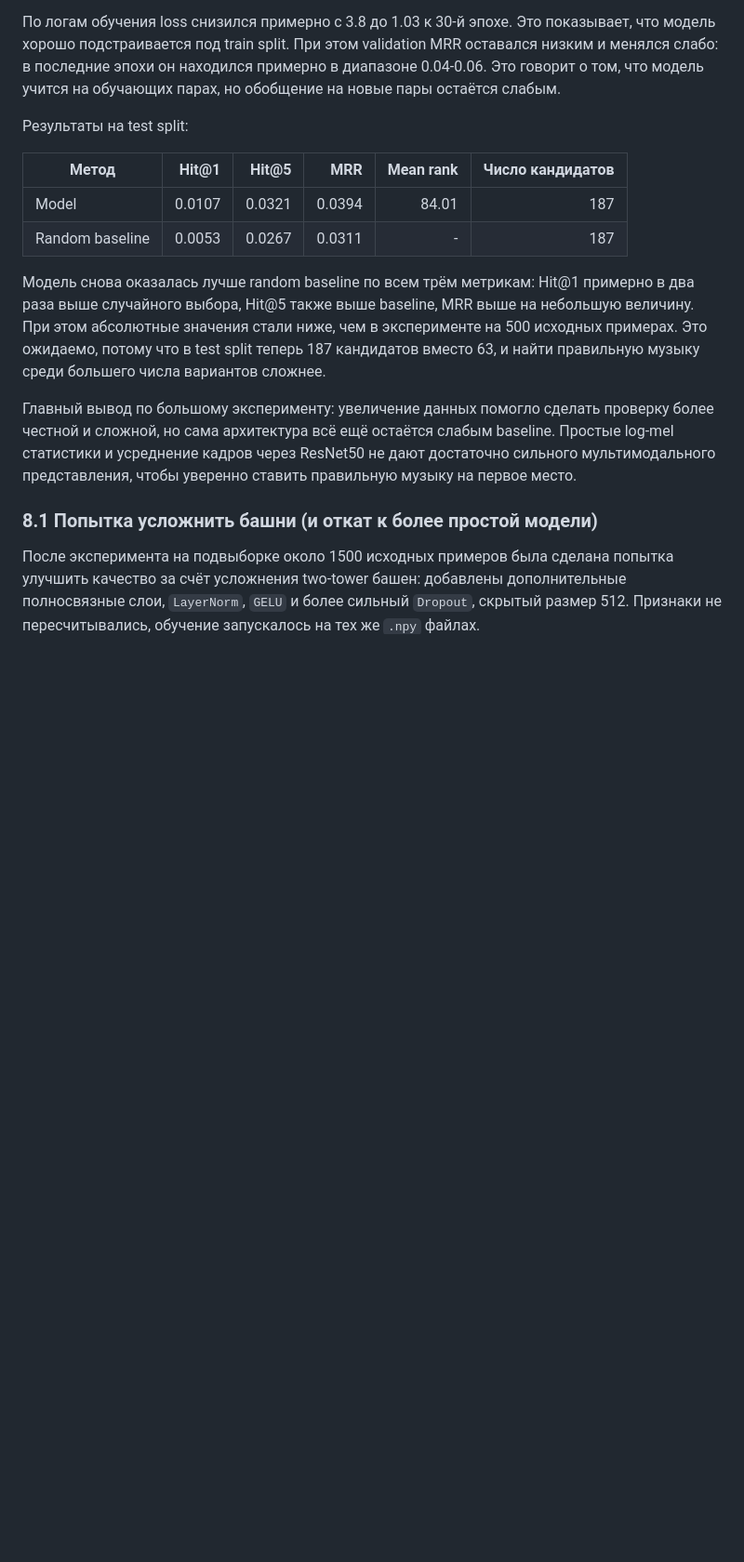
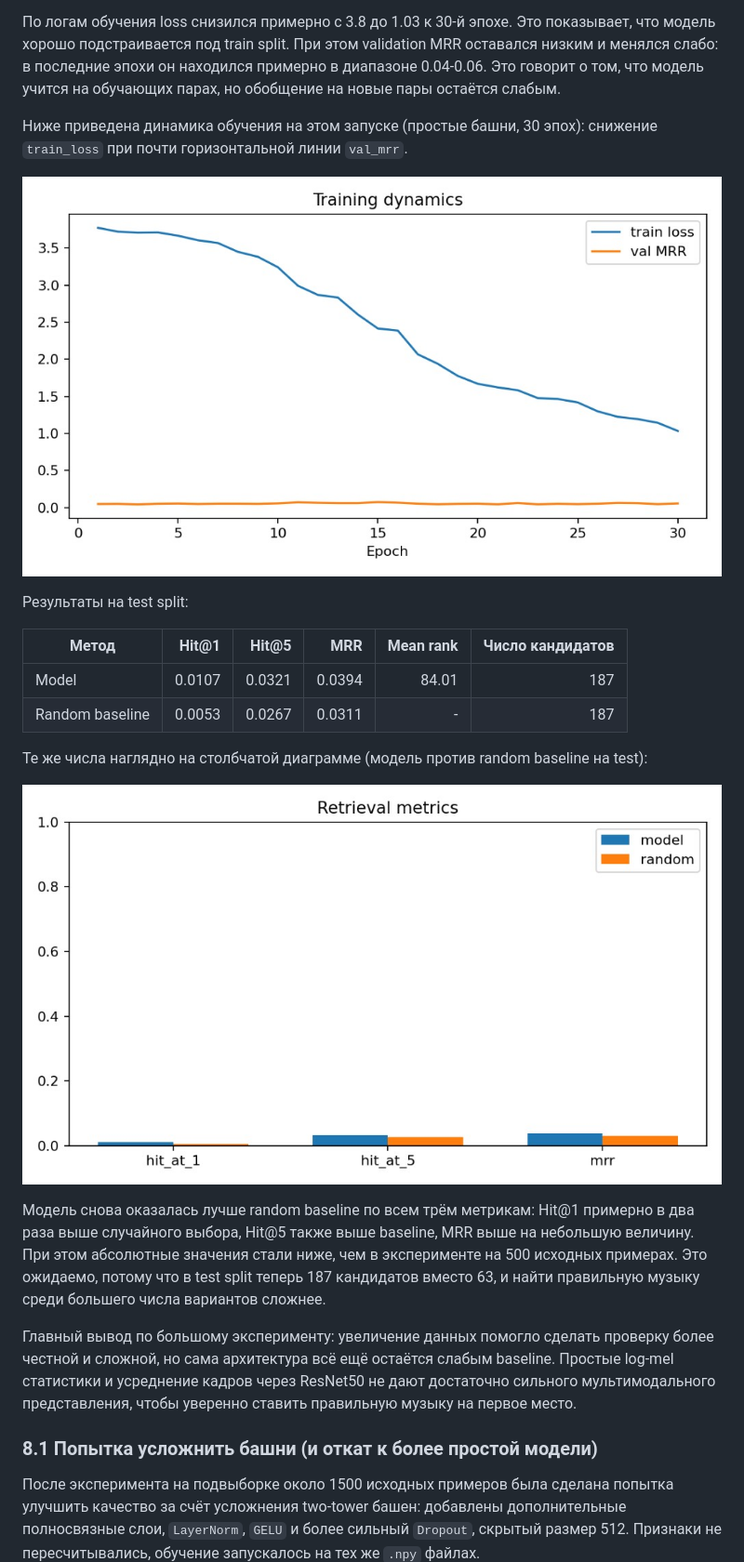
Before and after one commit to mpaoloo/music-video-retrieval, a Markdown page: reports/project_report.md, the part around one of its changes. Shown at 93% size. Rendered like a GitHub page; pictures changed too: reports/figures/retrieval_metrics_test.png (added), reports/figures/training_dynamics.png (added); blank space fills up the shorter version.

Commit message:
reports added

```diff
--- a/reports/project_report.md
+++ b/reports/project_report.md
@@ -124,12 +130,20 @@ Dropout был добавлен после первых эксперименто
 
 По логам обучения loss снизился примерно с 3.8 до 1.03 к 30-й эпохе. Это показывает, что модель хорошо подстраивается под train split. При этом validation MRR оставался низким и менялся слабо: в последние эпохи он находился примерно в диапазоне 0.04-0.06. Это говорит о том, что модель учится на обучающих парах, но обобщение на новые пары остаётся слабым.
 
+Ниже приведена динамика обучения на этом запуске (простые башни, 30 эпох): снижение `train_loss` при почти горизонтальной линии `val_mrr`.
+
+![Динамика обучения: train loss и validation MRR по эпохам](figures/training_dynamics.png)
+
 Результаты на test split:
 
 | Метод | Hit@1 | Hit@5 | MRR | Mean rank | Число кандидатов |
 | --- | ---: | ---: | ---: | ---: | ---: |
 | Model | 0.0107 | 0.0321 | 0.0394 | 84.01 | 187 |
 | Random baseline | 0.0053 | 0.0267 | 0.0311 | - | 187 |
+
+Те же числа наглядно на столбчатой диаграмме (модель против random baseline на test):
+
+![Сравнение Hit@1, Hit@5 и MRR: модель и случайный baseline](figures/retrieval_metrics_test.png)
 
 Модель снова оказалась лучше random baseline по всем трём метрикам: Hit@1 примерно в два раза выше случайного выбора, Hit@5 также выше baseline, MRR выше на небольшую величину. При этом абсолютные значения стали ниже, чем в эксперименте на 500 исходных примерах. Это ожидаемо, потому что в test split теперь 187 кандидатов вместо 63, и найти правильную музыку среди большего числа вариантов сложнее.
 
```
Also changed, not shown: other parts of reports/project_report.md (+7 -1 lines), reports/figures/duration_distribution.png (added).
